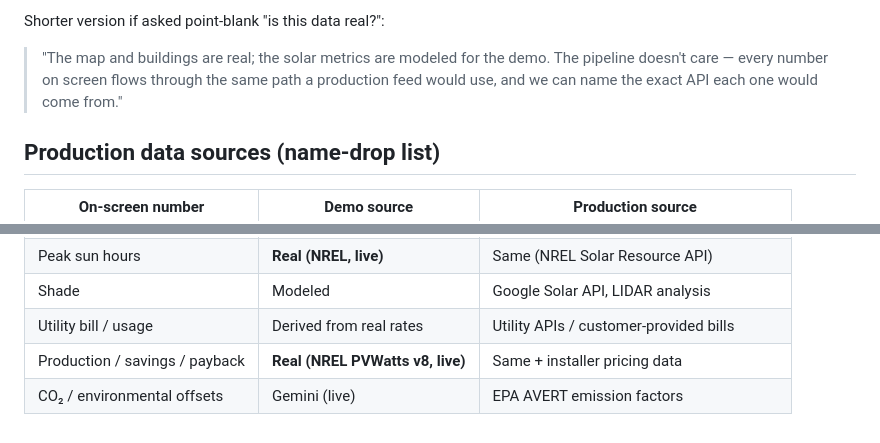
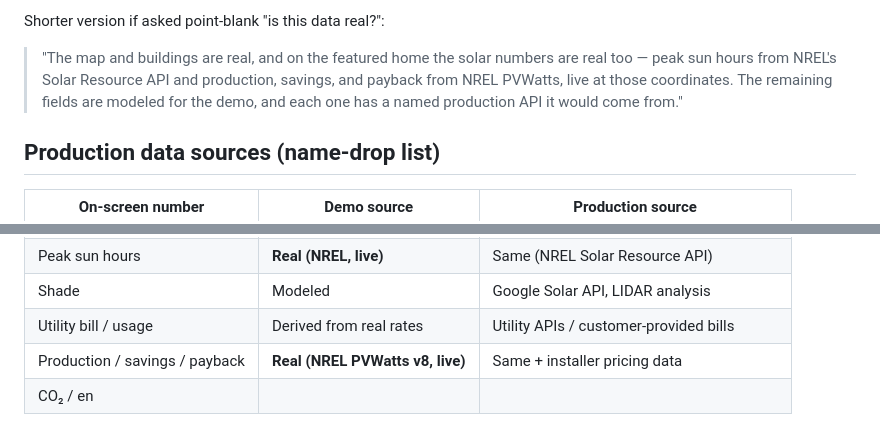
Before and after one commit to ippyy67/BloomKnights-Solar-Marketing, a Markdown page: PRESENTATION.md, 2 parts joined by grey strips. Drawn GitHub-style.

Commit message:
PRESENTATION.md: point-blank data answer reflects live NREL numbers

```diff
--- a/PRESENTATION.md
+++ b/PRESENTATION.md
@@ -70,10 +70,11 @@ drop-in production data path.** Concretely:
 
 Shorter version if asked point-blank "is this data real?":
 
-> "The map and buildings are real; the solar metrics are modeled for the demo.
-> The pipeline doesn't care — every number on screen flows through the same
-> path a production feed would use, and we can name the exact API each one
-> would come from."
+> "The map and buildings are real, and on the featured home the solar numbers
+> are real too — peak sun hours from NREL's Solar Resource API and
+> production, savings, and payback from NREL PVWatts, live at those
+> coordinates. The remaining fields are modeled for the demo, and each one
+> has a named production API it would come from."
 
 ## Production data sources (name-drop list)
 
@@ -86,4 +87,4 @@ Shorter version if asked point-blank "is this data real?":
 | Shade                   | Modeled                | Google Solar API, LIDAR analysis           |
 | Utility bill / usage    | Derived from real rates| Utility APIs / customer-provided bills     |
 | Production / savings / payback | **Real (NREL PVWatts v8, live)** | Same + installer pricing data |
-| CO₂ / environmental offsets  | Gemini (live)     | EPA AVERT emission factors                 |
+| CO₂ / en
```
